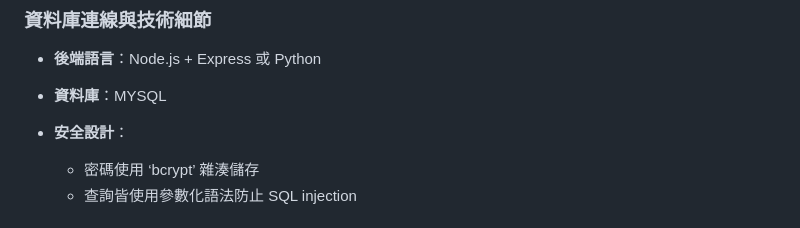
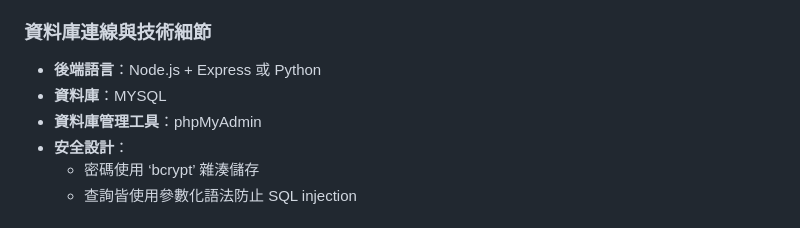
Before and after one commit to liao-046/book-sharing-system, a Markdown page: project.md, the part around the change. Drawn GitHub-style.

```diff
--- a/project.md
+++ b/project.md
@@ -43,7 +43,7 @@
 ###  資料庫連線與技術細節
 - **後端語言**：Node.js + Express 或 Python
 - **資料庫**：MYSQL
-
+- **資料庫管理工具**：phpMyAdmin
 - **安全設計**：
   - 密碼使用 ‘bcrypt’ 雜湊儲存
   - 查詢皆使用參數化語法防止 SQL injection
```
